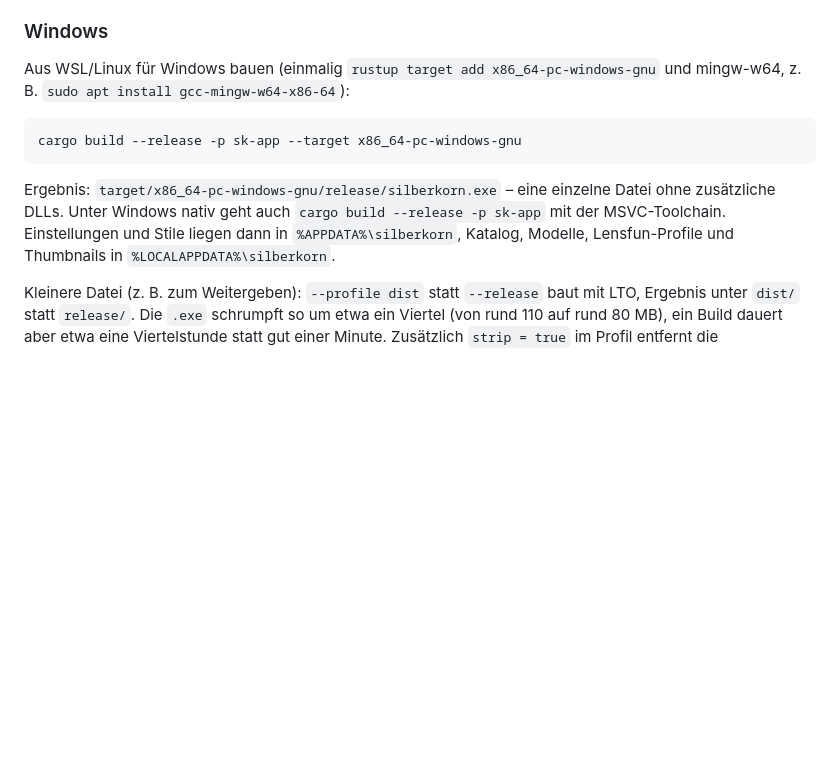
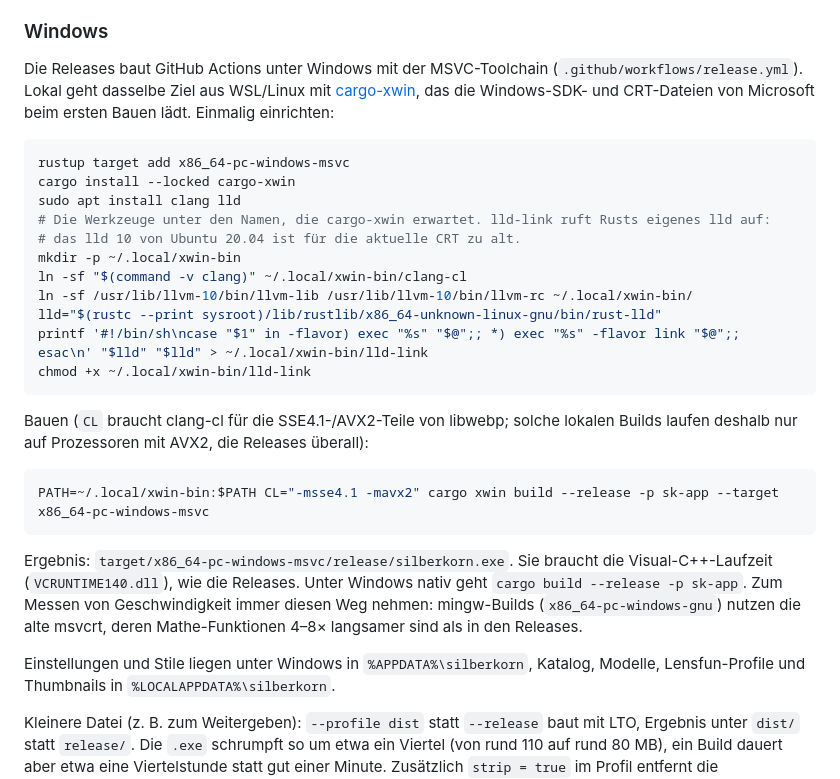
Before and after one commit to mschneider85/silberkorn, a Markdown page: README.md, the part around the change. Drawn GitHub-style; blank space fills up the shorter version.

Commit message:
README: Windows-Builds lokal mit cargo-xwin (MSVC, wie die Releases) statt mingw
mingw nutzt die alte msvcrt, deren Mathe 4–8× langsamer ist als in den
Releases; Messungen damit führten in die Irre. Anleitung für Ubuntu 20.04
mit clang 10 und Rusts eigenem lld.

Co-Authored-By: Claude Opus 5.5 <noreply@anthropic.com>

````diff
--- a/README.md
+++ b/README.md
@@ -20,16 +20,37 @@ fällt die App automatisch auf OpenGL zurück; erzwingen mit `SILBERKORN_RENDERE
 
 ### Windows
 
-Aus WSL/Linux für Windows bauen (einmalig `rustup target add x86_64-pc-windows-gnu` und mingw-w64,
-z. B. `sudo apt install gcc-mingw-w64-x86-64`):
+Die Releases baut GitHub Actions unter Windows mit der MSVC-Toolchain (`.github/workflows/release.yml`).
+Lokal geht dasselbe Ziel aus WSL/Linux mit [cargo-xwin](https://github.com/rust-cross/cargo-xwin), das
+die Windows-SDK- und CRT-Dateien von Microsoft beim ersten Bauen lädt. Einmalig einrichten:
 
 ```bash
-cargo build --release -p sk-app --target x86_64-pc-windows-gnu
+rustup target add x86_64-pc-windows-msvc
+cargo install --locked cargo-xwin
+sudo apt install clang lld
+# Die Werkzeuge unter den Namen, die cargo-xwin erwartet. lld-link ruft Rusts eigenes lld auf:
+# das lld 10 von Ubuntu 20.04 ist für die aktuelle CRT zu alt.
+mkdir -p ~/.local/xwin-bin
+ln -sf "$(command -v clang)" ~/.local/xwin-bin/clang-cl
+ln -sf /usr/lib/llvm-10/bin/llvm-lib /usr/lib/llvm-10/bin/llvm-rc ~/.local/xwin-bin/
+lld="$(rustc --print sysroot)/lib/rustlib/x86_64-unknown-linux-gnu/bin/rust-lld"
+printf '#!/bin/sh\ncase "$1" in -flavor) exec "%s" "$@";; *) exec "%s" -flavor link "$@";; esac\n' "$lld" "$lld" > ~/.local/xwin-bin/lld-link
+chmod +x ~/.local/xwin-bin/lld-link
 ```
 
-Ergebnis: `target/x86_64-pc-windows-gnu/release/silberkorn.exe` – eine einzelne Datei ohne
-zusätzliche DLLs. Unter Windows nativ geht auch `cargo build --release -p sk-app` mit der MSVC-Toolchain.
-Einstellungen und Stile liegen dann in `%APPDATA%\silberkorn`, Katalog, Modelle, Lensfun-Profile und
+Bauen (`CL` braucht clang-cl für die SSE4.1-/AVX2-Teile von libwebp; solche lokalen Builds laufen
+deshalb nur auf Prozessoren mit AVX2, die Releases überall):
+
+```bash
+PATH=~/.local/xwin-bin:$PATH CL="-msse4.1 -mavx2" cargo xwin build --release -p sk-app --target x86_64-pc-windows-msvc
+```
+
+Ergebnis: `target/x86_64-pc-windows-msvc/release/silberkorn.exe`. Sie braucht die Visual-C++-Laufzeit
+(`VCRUNTIME140.dll`), wie die Releases. Unter Windows nativ geht `cargo build --release -p sk-app`.
+Zum Messen von Geschwindigkeit immer diesen Weg nehmen: mingw-Builds (`x86_64-pc-windows-gnu`) nutzen die
+alte msvcrt, deren Mathe-Funktionen 4–8× langsamer sind als in den Releases.
+
+Einstellungen und Stile liegen unter Windows in `%APPDATA%\silberkorn`, Katalog, Modelle, Lensfun-Profile und
 Thumbnails in `%LOCALAPPDATA%\silberkorn`.
 
 Kleinere Datei (z. B. zum Weitergeben): `--profile dist` statt `--release` baut mit LTO, Ergebnis unter
````
